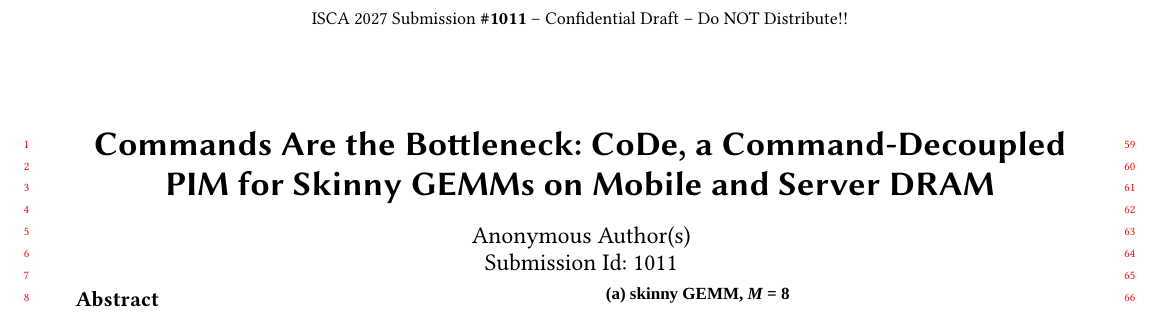
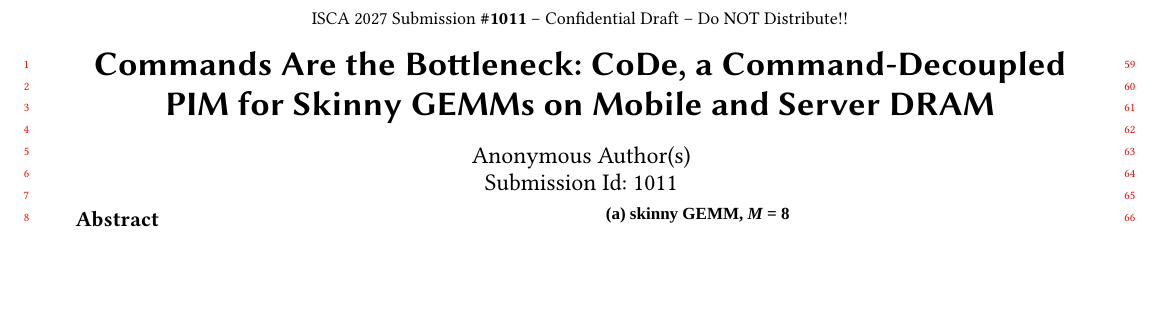
Before and after one commit to yanggon-kim/26_CoDe_AiM, a LaTeX paper (main.tex): part of page 1 of 13, cut so that both start at the same text, the shorter picture padded with empty space. Compiled offline with pdfLaTeX.

Commit message:
Banner at the running-head line: page 1 text height 247.0 -> 232.9 mm
HotCRP flagged "text height exceeds 236mm by 3% (page 1)": the ISCA banner
sat 0.42 in from the paper top, above the text block. Its \put offset moves
to -0.975 in, so its top (yMin 61.7 pt) matches the running head of pages 2+;
page 1 spans 232.9 mm like every other page. Overlay only: layout, fonts and
margins untouched; body end unchanged. check_all PASS.

Co-Authored-By: Claude Opus 5.5 <noreply@anthropic.com>
Claude-Session: https://claude.ai/code/session_01HosjJCqmUTna7ioy4dd6uH

```diff
--- a/main.tex
+++ b/main.tex
@@ -26,9 +26,10 @@
 %%%%%%%%%%%---SETME-----%%%%%%%%%%%%%
 \newcommand{\iscasubmissionnumber}{1011}
 %%%%%%%%%%%%%%%%%%%%%%%%%%%%%%%%%%%%
-% the ISCA banner, centred at the top of page 1 (drawn on the first shipout; the template's layout is untouched)
+% the ISCA banner, centred on page 1 at the running-head line so page 1's text height matches the other pages
+% (HotCRP checks 236 mm); drawn on the first shipout, the template's layout is untouched
 \AddToHookNext{shipout/foreground}{%
-  \put(0.5\paperwidth,-0.42in){\makebox[0pt][c]{\normalfont\normalsize ISCA 2027 Submission
+  \put(0.5\paperwidth,-0.975in){\makebox[0pt][c]{\normalfont\normalsize ISCA 2027 Submission
     \textbf{\#\iscasubmissionnumber} -- Confidential Draft -- Do NOT Distribute!!}}}
 
 % ---- macros -----------------------------------------------------------------
```
